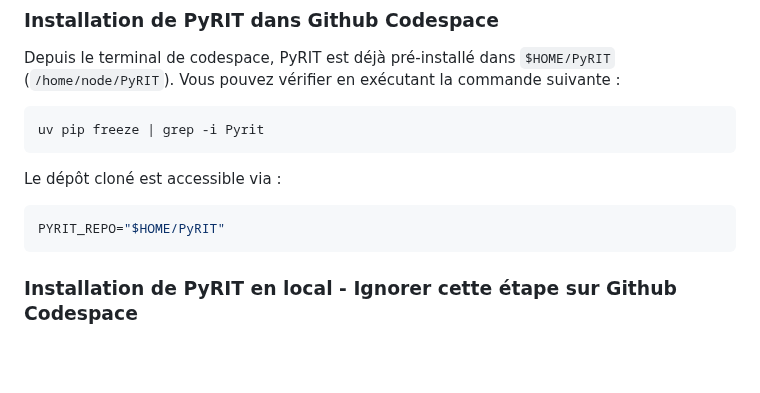
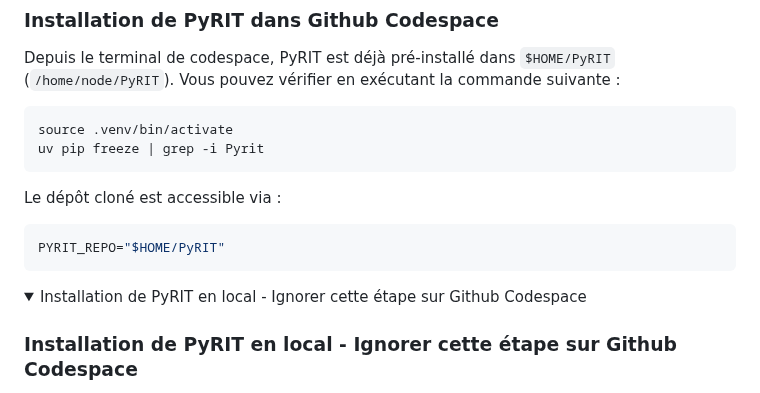
Before and after one commit to pi-2r/devoxxfr2026-workshop-jailbreak-prompt-injection-mcp-poisoning, a Markdown page: step_9.md, the part around one of its changes. Drawn GitHub-style; folded sections open; blank space fills up the shorter version.

Commit message:
Fixes venv sourcing missing detail Pyrit.

````diff
--- a/step_9.md
+++ b/step_9.md
@@ -157,6 +157,7 @@ Pour les attaques (anciennement orchestrateurs), voici quelques details supplém
 Depuis le terminal de codespace, PyRIT est déjà pré-installé dans `$HOME/PyRIT` (`/home/node/PyRIT`). Vous pouvez vérifier en exécutant la commande suivante :
 
   ```bash
+  source .venv/bin/activate
   uv pip freeze | grep -i Pyrit
   ```
 
@@ -165,6 +166,9 @@ Le dépôt cloné est accessible via :
   ```bash
   PYRIT_REPO="$HOME/PyRIT"
   ```
+
+<details>
+<summary>Installation de PyRIT en local - Ignorer cette étape sur Github Codespace</summary>
 
 ### Installation de PyRIT en local - Ignorer cette étape sur Github Codespace
 
````
Also changed, not shown: other parts of step_9.md (+1 -0 lines).
